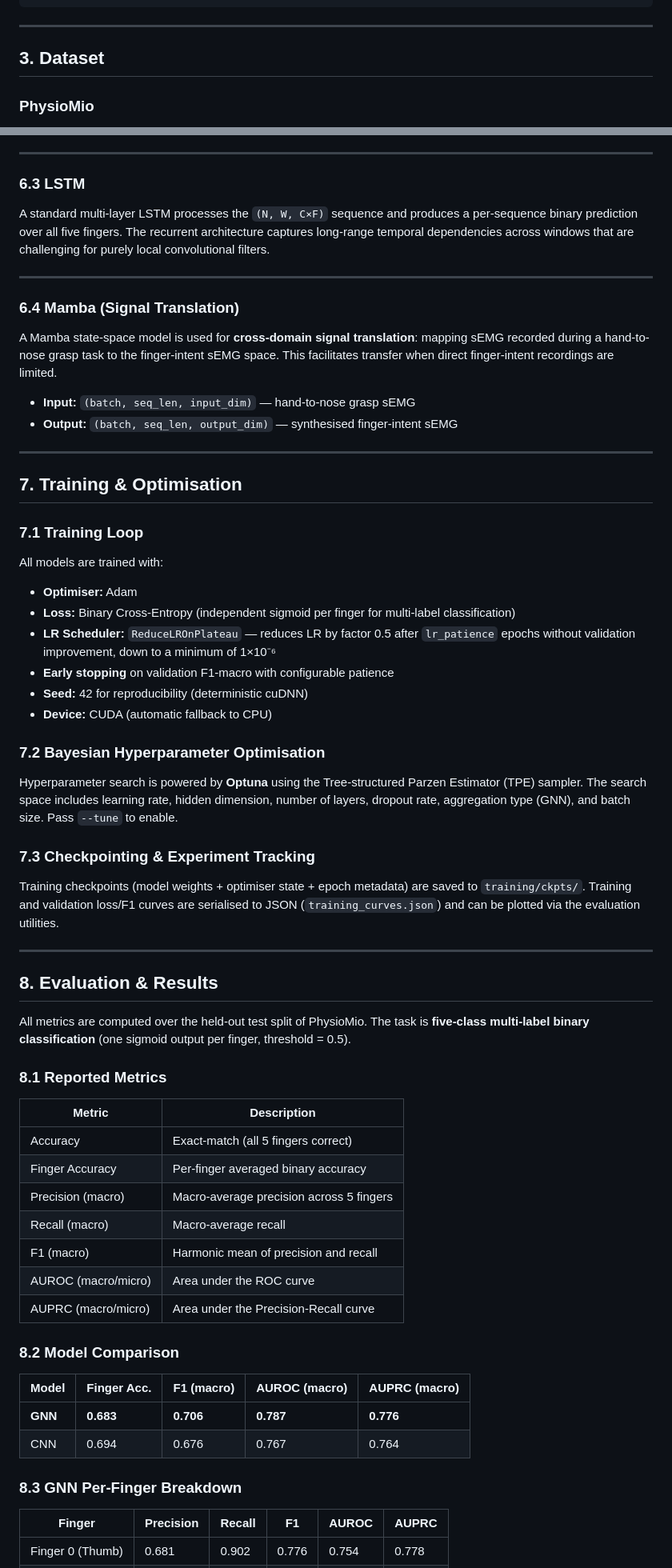
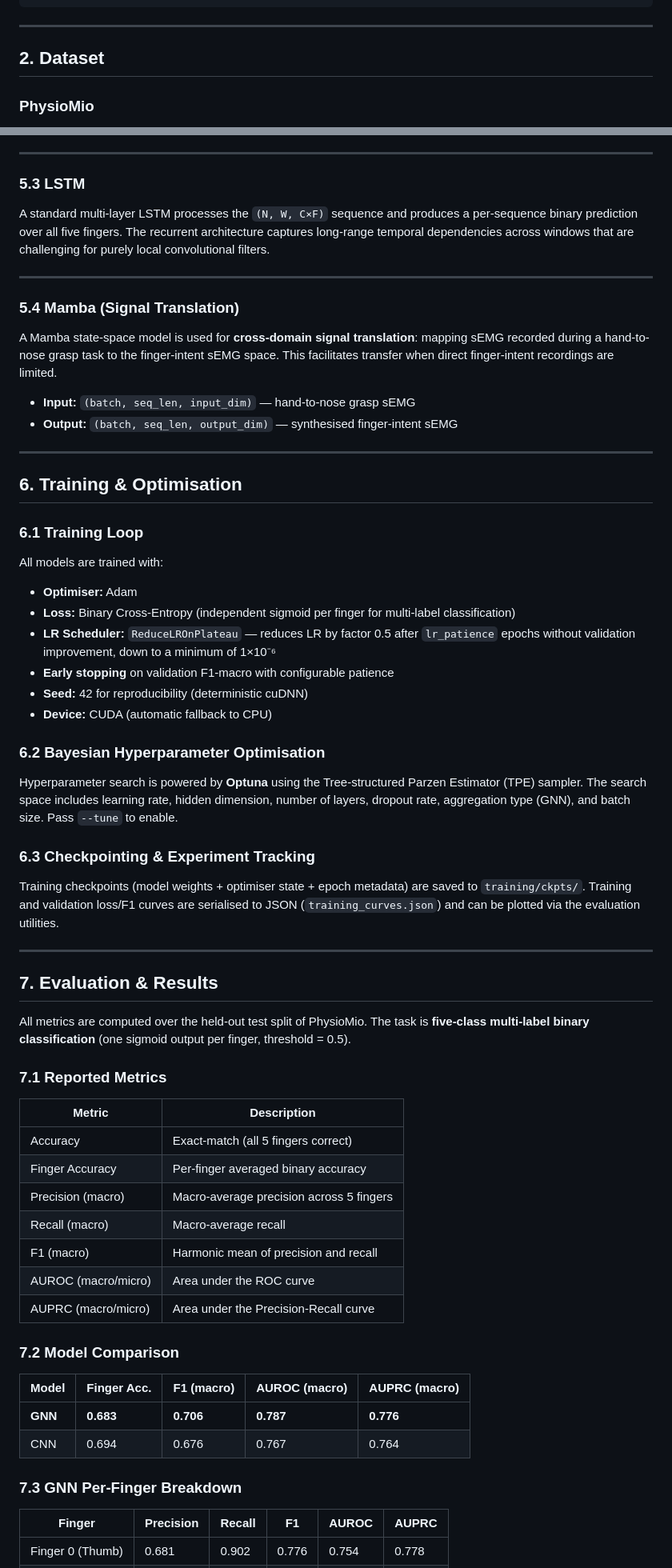
Before and after one commit to post-stroke-rehab/psr-pipeline, a Markdown page: README.md, 2 parts joined by grey strips. Shown at 80% size. Rendered like a GitHub page.

```diff
--- a/README.md
+++ b/README.md
@@ -84,7 +60,7 @@ psr-pipeline/
 
 ---
 
-## 3. Dataset
+## 2. Dataset
 
 ### PhysioMio
 
@@ -283,13 +259,13 @@ where the hard loss is binary cross-entropy against ground-truth labels and the
 
 ---
 
-### 6.3 LSTM
+### 5.3 LSTM
 
 A standard multi-layer LSTM processes the `(N, W, C×F)` sequence and produces a per-sequence binary prediction over all five fingers. The recurrent architecture captures long-range temporal dependencies across windows that are challenging for purely local convolutional filters.
 
 ---
 
-### 6.4 Mamba (Signal Translation)
+### 5.4 Mamba (Signal Translation)
 
 A Mamba state-space model is used for **cross-domain signal translation**: mapping sEMG recorded during a hand-to-nose grasp task to the finger-intent sEMG space. This facilitates transfer when direct finger-intent recordings are limited.
 
@@ -298,9 +274,9 @@ A Mamba state-space model is used for **cross-domain signal translation**: mappi
 
 ---
 
-## 7. Training & Optimisation
+## 6. Training & Optimisation
 
-### 7.1 Training Loop
+### 6.1 Training Loop
 
 All models are trained with:
 
@@ -311,21 +287,21 @@ All models are trained with:
 - **Seed:** 42 for reproducibility (deterministic cuDNN)
 - **Device:** CUDA (automatic fallback to CPU)
 
-### 7.2 Bayesian Hyperparameter Optimisation
+### 6.2 Bayesian Hyperparameter Optimisation
 
 Hyperparameter search is powered by **Optuna** using the Tree-structured Parzen Estimator (TPE) sampler. The search space includes learning rate, hidden dimension, number of layers, dropout rate, aggregation type (GNN), and batch size. Pass `--tune` to enable.
 
-### 7.3 Checkpointing & Experiment Tracking
+### 6.3 Checkpointing & Experiment Tracking
 
 Training checkpoints (model weights + optimiser state + epoch metadata) are saved to `training/ckpts/`. Training and validation loss/F1 curves are serialised to JSON (`training_curves.json`) and can be plotted via the evaluation utilities.
 
 ---
 
-## 8. Evaluation & Results
+## 7. Evaluation & Results
 
 All metrics are computed over the held-out test split of PhysioMio. The task is **five-class multi-label binary classification** (one sigmoid output per finger, threshold = 0.5).
 
-### 8.1 Reported Metrics
+### 7.1 Reported Metrics
 
 | Metric | Description |
 |--------|-------------|
@@ -337,14 +313,14 @@ All metrics are computed over the held-out test split of PhysioMio. The task is
 | AUROC (macro/micro) | Area under the ROC curve |
 | AUPRC (macro/micro) | Area under the Precision-Recall curve |
 
-### 8.2 Model Comparison
+### 7.2 Model Comparison
 
 | Model | Finger Acc. | F1 (macro) | AUROC (macro) | AUPRC (macro) |
 |-------|-------------|------------|---------------|---------------|
 | **GNN** | **0.683** | **0.706** | **0.787** | **0.776** |
 | CNN | 0.694 | 0.676 | 0.767 | 0.764 |
 
-### 8.3 GNN Per-Finger Breakdown
+### 7.3 GNN Per-Finger Breakdown
 
 | Finger | Precision | Recall | F1 | AUROC | AUPRC |
 |--------|-----------|--------|----|-------|-------|
```
Also changed, not shown: other parts of README.md (+17 -58 lines).
